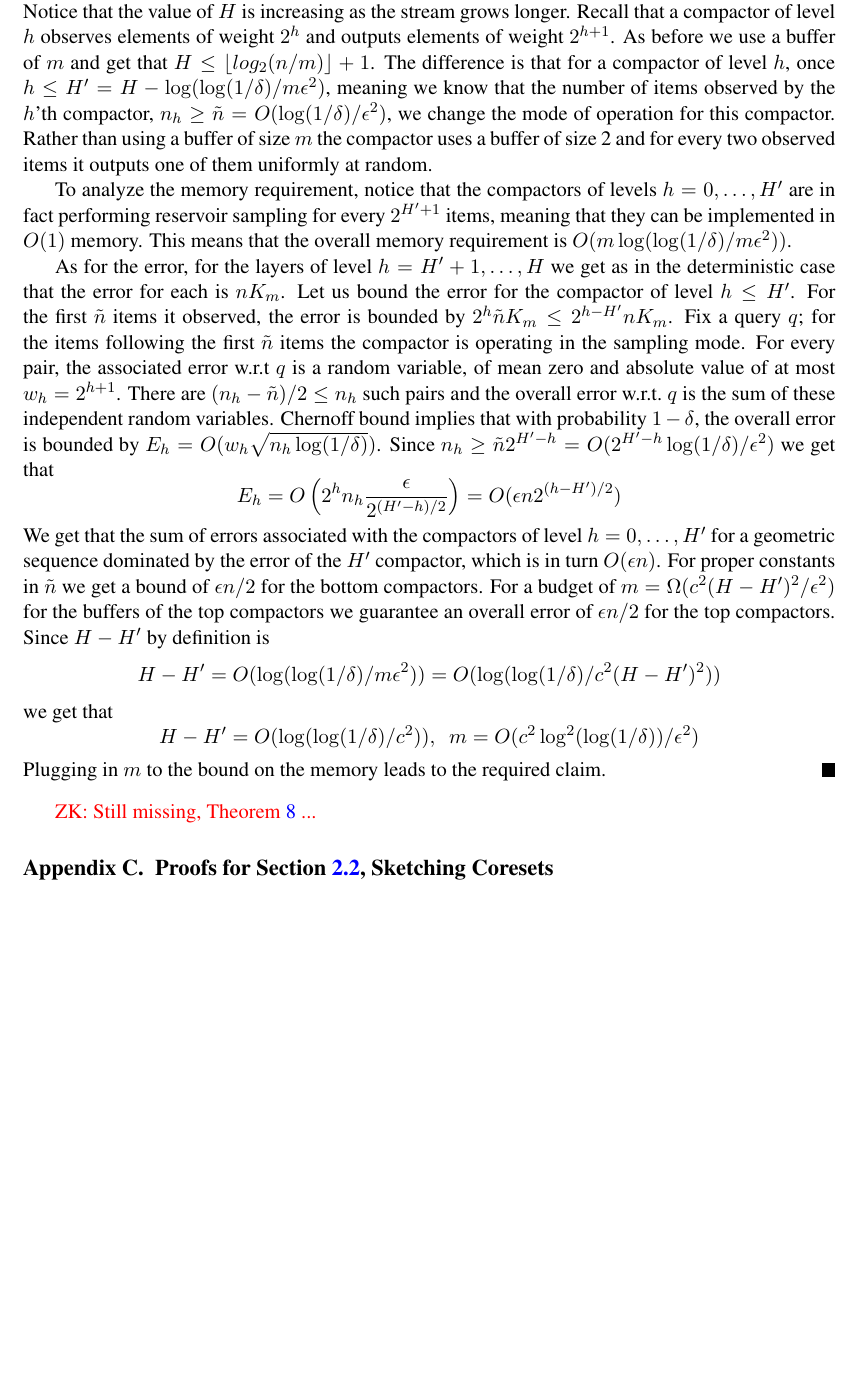
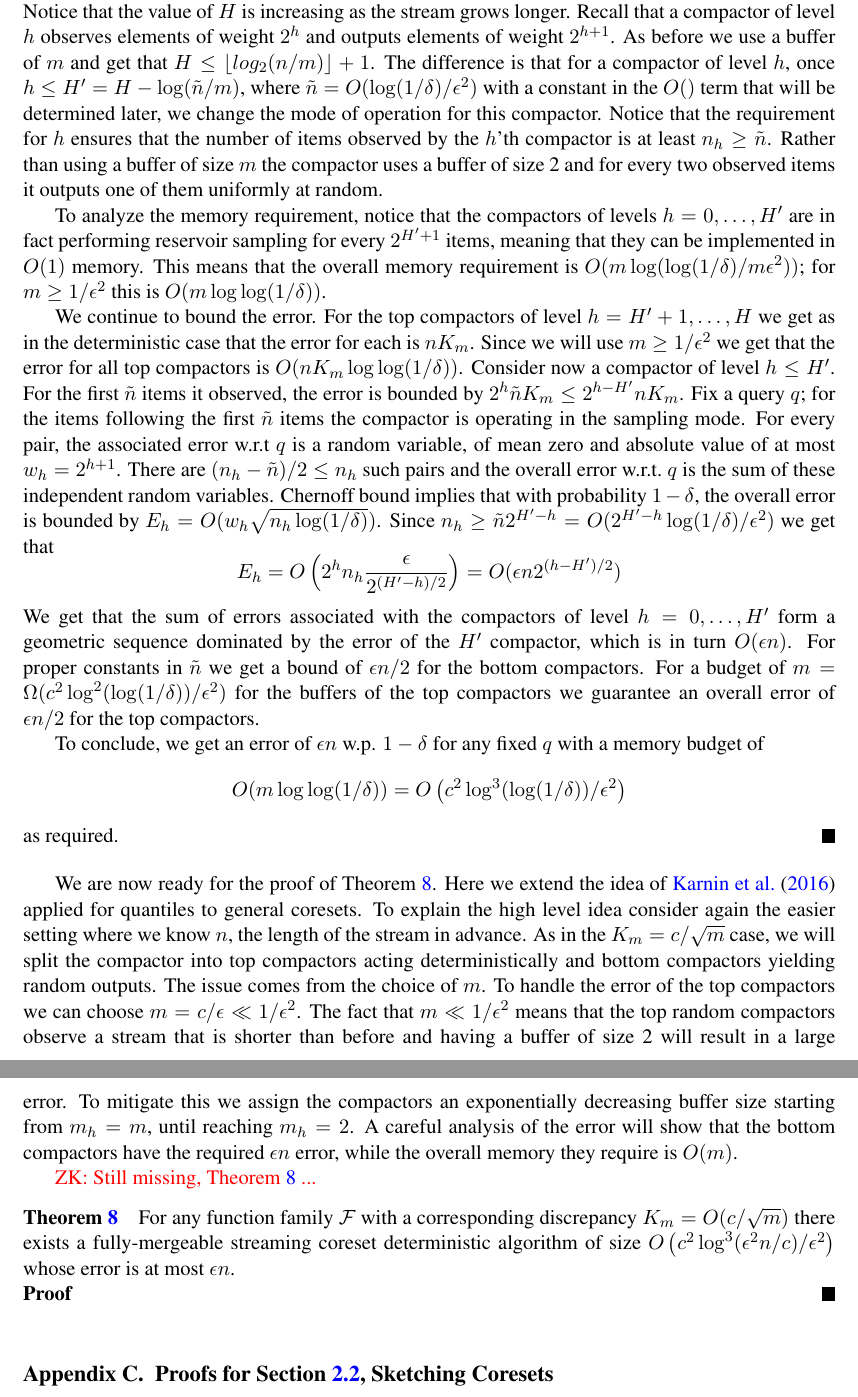
Before and after one commit to zkarnin/density_sketch, a LaTeX document (komlos.tex): part of page 14 of 19 before the commit and two parts of pages 14 and 15 of 20 after it, the two joined at a grey line, cut so that both start at the same text, the shorter picture padded with empty space. Compiled offline with pdfLaTeX.

Commit message:
motivation for big thm

```diff
--- a/komlos.tex
+++ b/komlos.tex
@@ -699,20 +699,30 @@ Because we do not know the stream length in advance, we operate as in the determ
 For any function family $\F$ with a corresponding discrepancy $K_m = O(c/\sqrt{m})$ there exists a fully-mergeable streaming coreset randomized algorithm of size $O\left(c^2\log^3\log(n/\delta) /\eps^2\right)$ whose error for any fixed function $f \in \F$ is at most $\eps n$ with probability at least $1-\delta$.
 \begin{proof}
 As in the deterministic setting we maintain a sequence of compactors of levels $h=0,\ldots,H$. Notice that the value of $H$ is increasing as the stream grows longer. Recall that a compactor of level $h$ observes elements of weight $2^h$ and outputs elements of weight $2^{h+1}$. As before we use a buffer of $m$ and get that $H \leq  \floor{log_2(n/m)}+1$.
-The difference is that for a compactor of level $h$, once $h \leq H' = H - \log(\log(1/\delta)/m\eps^2)$, meaning we know that the number of items observed by the $h$'th compactor, $n_h \geq \tilde{n} = O(\log(1/\delta)/\eps^2)$, we change the mode of operation for this compactor. Rather than using a buffer of size $m$ the compactor uses a buffer of size 2 and for every two observed items it outputs one of them uniformly at random.
+The difference is that for a compactor of level $h$, once $h \leq H' = H - \log(\tilde{n}/m)$, where $\tilde{n} = O(\log(1/\delta)/\eps^2)$ with a constant in the $O()$ term that will be determined later, we change the mode of operation for this compactor. Notice that the requirement for $h$ ensures that the number of items observed by the $h$'th compactor is at least $n_h \geq \tilde{n}$. Rather than using a buffer of size $m$ the compactor uses a buffer of size 2 and for every two observed items it outputs one of them uniformly at random.
 
-To analyze the memory requirement, notice that the compactors of levels $h=0,\ldots,H'$ are in fact performing reservoir sampling for every $2^{H'+1}$ items, meaning that they can be implemented in $O(1)$ memory. This means that the overall memory requirement is $O(m\log(\log(1/\delta)/m\eps^2))$.
+To analyze the memory requirement, notice that the compactors of levels $h=0,\ldots,H'$ are in fact performing reservoir sampling for every $2^{H'+1}$ items, meaning that they can be implemented in $O(1)$ memory. This means that the overall memory requirement is $O(m\log(\log(1/\delta)/m\eps^2))$; for $m \geq 1/\eps^2$ this is $O(m\log\log(1/\delta))$.
 
-As for the error, for the layers of level $h=H'+1,\ldots,H$ we get as in the deterministic case that the error for each is $n K_m$. Let us bound the error for the compactor of level $h \leq H'$. For the first $\tilde{n}$ items it observed, the error is bounded by $2^h\tilde{n}K_m \leq 2^{h-H'}nK_m$. Fix a query $q$; for the items following the first $\tilde{n}$ items the compactor is operating in the sampling mode. For every pair, the associated error w.r.t $q$ is a random variable, of mean zero and absolute value of at most $w_h=2^{h+1}$. There are $(n_h-\tilde{n})/2 \leq n_h$ such pairs and the overall error w.r.t.\ $q$ is the sum of these independent random variables. Chernoff bound implies that with probability $1-\delta$, the overall error is bounded by $E_h = O(w_h\sqrt{n_h\log(1/\delta)})$. Since $n_h \geq \tilde{n}2^{H'-h} = O(2^{H'-h}\log(1/\delta)/\eps^2)$ we get that
+We continue to bound the error. For the top compactors of level $h=H'+1,\ldots,H$ we get as in the deterministic case that the error for each is $n K_m$. Since we will use $m \geq 1/\eps^2$ we get that the error for all top compactors is $O(nK_m\log\log(1/\delta))$.
+Consider now a compactor of level $h \leq H'$. For the first $\tilde{n}$ items it observed, the error is bounded by $2^h\tilde{n}K_m \leq 2^{h-H'}nK_m$. Fix a query $q$; for the items following the first $\tilde{n}$ items the compactor is operating in the sampling mode. For every pair, the associated error w.r.t $q$ is a random variable, of mean zero and absolute value of at most $w_h=2^{h+1}$. There are $(n_h-\tilde{n})/2 \leq n_h$ such pairs and the overall error w.r.t.\ $q$ is the sum of these independent random variables. Chernoff bound implies that with probability $1-\delta$, the overall error is bounded by $E_h = O(w_h\sqrt{n_h\log(1/\delta)})$. Since $n_h \geq \tilde{n}2^{H'-h} = O(2^{H'-h}\log(1/\delta)/\eps^2)$ we get that
 $$ E_h = O\left(2^h n_h\frac{\eps}{2^{(H'-h)/2}}\right) = O(\eps n 2^{(h-H')/2}) $$
-We get that the sum of errors associated with the compactors of level $h=0,\ldots,H'$ for a geometric sequence dominated by the error of the $H'$ compactor, which is in turn $O(\eps n)$. For proper constants in $\tilde{n}$ we get a bound of $\eps n/2$ for the bottom compactors. For a budget of $m = \Omega(c^2(H-H')^2/\eps^2)$ for the buffers of the top compactors we guarantee an overall error of $\eps n/2$ for the top compactors. Since $H-H'$ by definition is
-$$ H-H' = O(\log(\log(1/\delta)/m\eps^2)) =  O(\log(\log(1/\delta)/c^2(H-H')^2)) $$
-we get that
-$$ H-H' = O(\log(\log(1/\delta)/c^2)), \ \  m=O(c^2\log^2(\log(1/\delta))/\eps^2) $$
-Plugging in $m$ to the bound on the memory leads to the required claim.
+We get that the sum of errors associated with the compactors of level $h=0,\ldots,H'$ form a geometric sequence dominated by the error of the $H'$ compactor, which is in turn $O(\eps n)$. For proper constants in $\tilde{n}$ we get a bound of $\eps n/2$ for the bottom compactors. For a budget of $m = \Omega(c^2\log^2(\log(1/\delta))/\eps^2)$ for the buffers of the top compactors we guarantee an overall error of $\eps n/2$ for the top compactors.
+
+To conclude, we get an error of $\eps n$ w.p. $1-\delta$ for any fixed $q$ with a memory budget of
+$$O(m\log\log(1/\delta)) = O\left(c^2\log^3(\log(1/\delta))/\eps^2\right)$$
+as required.
 \end{proof}
 
+We are now ready for the proof of Theorem~\ref{thm:streaming12}. Here we extend the idea of \cite{DBLP:conf/focs/KarninLL16} applied for quantiles to general coresets. To explain the high level idea consider again the easier setting where we know $n$, the length of the stream in advance. As in the $K_m=c/\sqrt{m}$ case, we will split the compactor into top compactors acting deterministically and bottom compactors yielding random outputs. The issue comes from the choice of $m$. To handle the error of the top compactors we can choose $m=c/\eps \ll 1/\eps^2$. The fact that $m \ll 1/\eps^2$ means that the top random compactors observe a stream that is shorter than before and having a buffer of size 2 will result in a large error. To mitigate this we assign the compactors an exponentially decreasing buffer size starting from $m_h=m$, until reaching $m_h=2$. A careful analysis of the error will show that the bottom compactors have the required $\eps n$ error, while the overall memory they require is $O(m)$.
+
 \zk{Still missing, Theorem~\ref{thm:streaming12} ...}
+
+\paragraph{Theorem~\ref{thm:streaming12}}
+For any function family $\F$ with a corresponding discrepancy $K_m = O(c/\sqrt{m})$ there exists a fully-mergeable streaming coreset deterministic algorithm of size $O\left(c^2\log^3(\eps^2 n/c) /\eps^2\right)$ whose error is at most $\eps n$.
+\begin{proof}
+\end{proof}
+
+
 
 
 %%%%%%%%%%%%%%
```
Also changed, not shown: komlos.tex (2 more changed lines).
